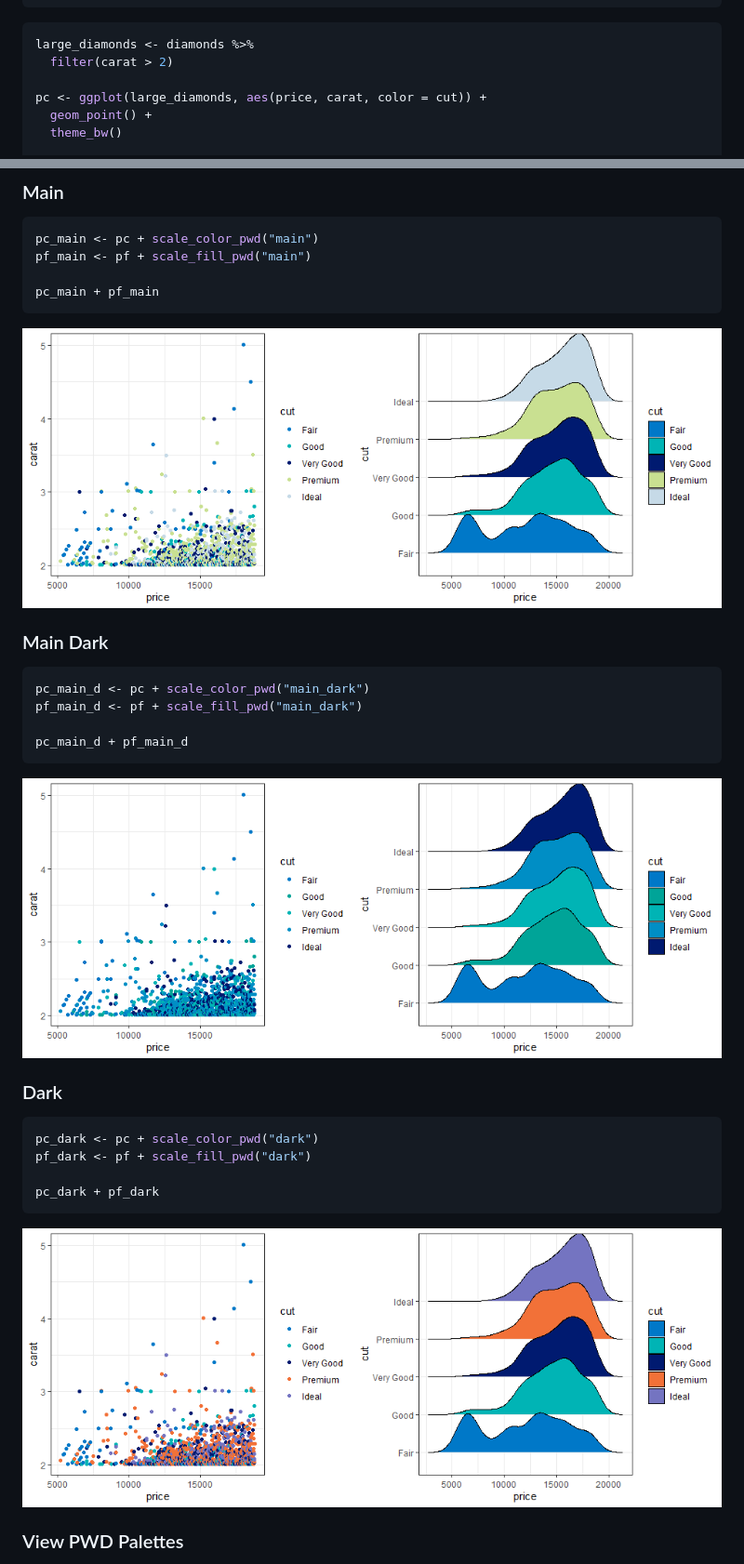
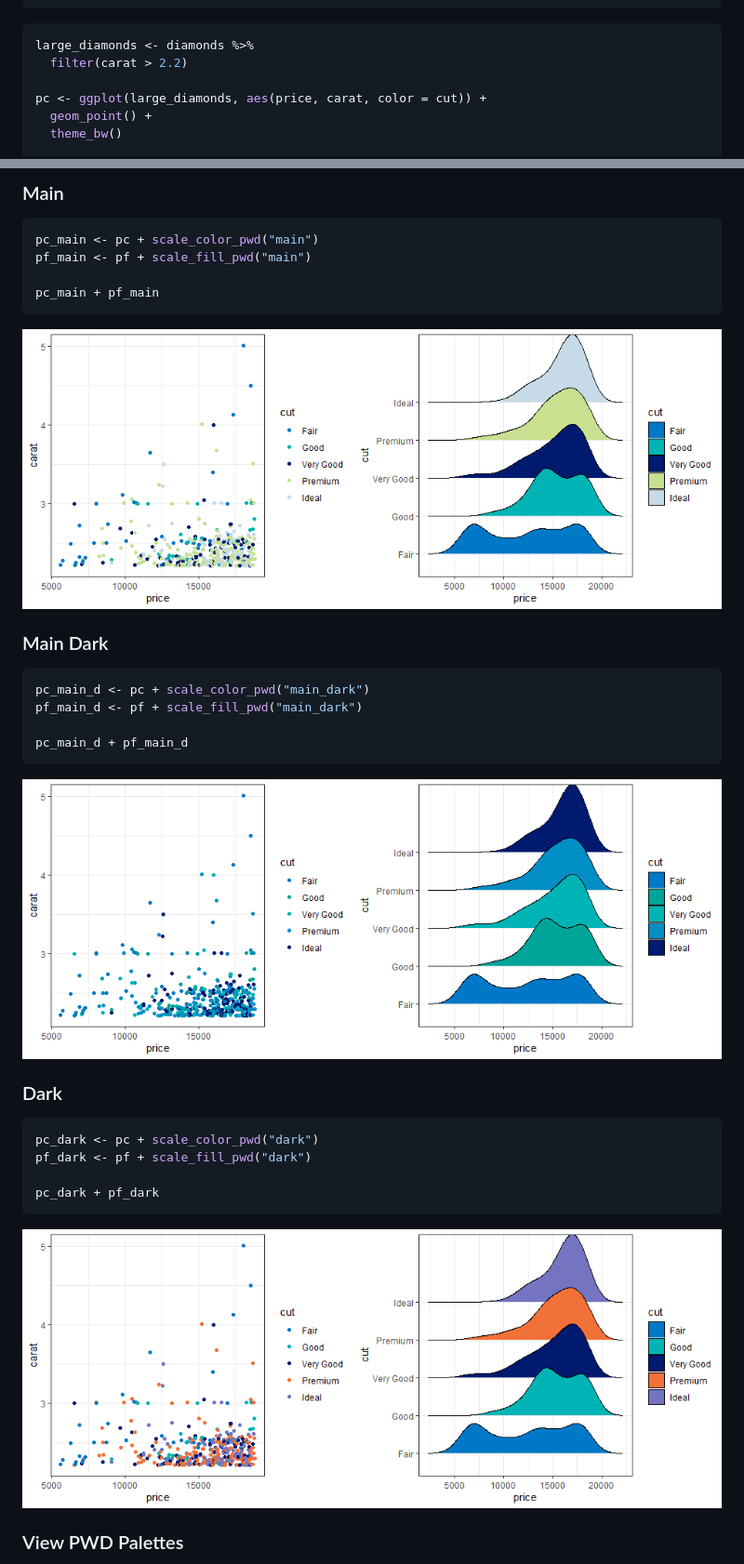
Before and after one commit to tbradley1013/pwdthemes, a Markdown page: README.md, 2 parts joined by grey strips. Shown at 93% size. Drawn GitHub-style; pictures changed too: man/figures/README-dark-1.png, man/figures/README-main-1.png, man/figures/README-main_dark-1.png.

````diff
--- a/README.md
+++ b/README.md
@@ -72,7 +72,7 @@ library(patchwork)
 
 ``` r
 large_diamonds <- diamonds %>%
-  filter(carat > 2)
+  filter(carat > 2.2)
 
 pc <- ggplot(large_diamonds, aes(price, carat, color = cut)) +
   geom_point() +
````
Also changed, not shown: 1 other file.
